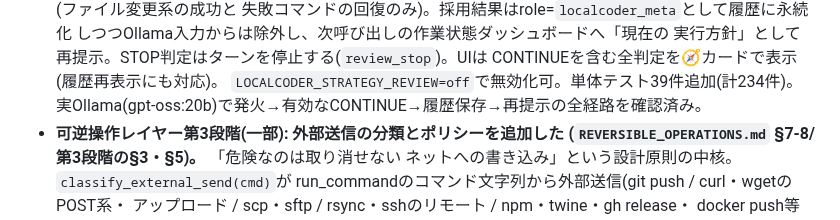
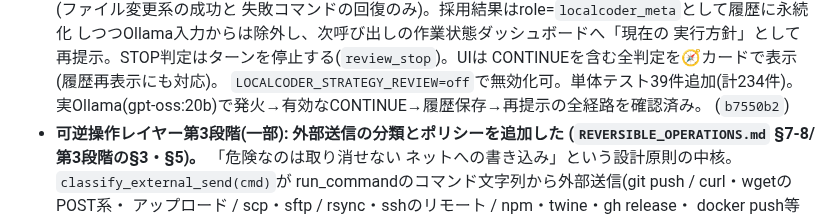
Before and after one commit to FuyukiYoneyama/localcoder, a Markdown page: CHANGELOG.md, the part around the change. Rendered like a GitHub page.

Commit message:
Record commit hash for the strategy-review changelog entry

```diff
--- a/CHANGELOG.md
+++ b/CHANGELOG.md
@@ -31,6 +31,7 @@ LocalCoder の主な変更を時系列で記録する。形式は
   CONTINUEを含む全判定を🧭カードで表示(履歴再表示にも対応)。
   `LOCALCODER_STRATEGY_REVIEW=off`で無効化可。単体テスト39件追加(計234件)。
   実Ollama(gpt-oss:20b)で発火→有効なCONTINUE→履歴保存→再提示の全経路を確認済み。
+  (`b7550b2`)
 - **可逆操作レイヤー第3段階(一部): 外部送信の分類とポリシーを追加した
   (`REVERSIBLE_OPERATIONS.md` §7-8/第3段階の§3・§5)。** 「危険なのは取り消せない
   ネットへの書き込み」という設計原則の中核。`classify_external_send(cmd)`が
```
